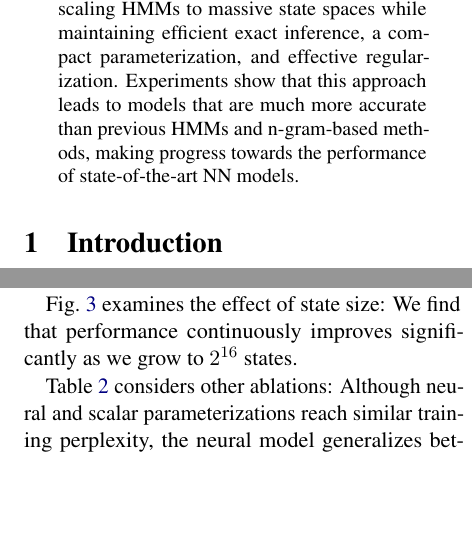
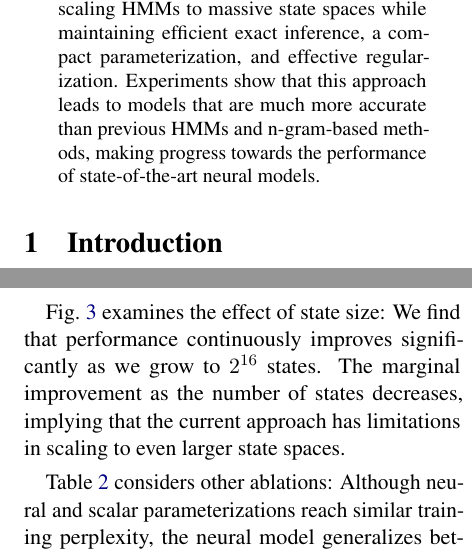
Before and after one commit to justinchiu/hmm-note, a LaTeX paper (short.tex): two parts of the columns of pages 1 and 5 of 9, joined at a grey line, cut so that both start at the same text, the shorter picture padded with empty space. Compiled offline with pdfLaTeX.

Commit message:
overleaf

```diff
--- a/short.tex
+++ b/short.tex
@@ -77,7 +77,7 @@ while maintaining efficient exact inference, a compact parameterization,
 and effective regularization.
 Experiments show that this approach leads to models that are much more accurate
 than previous HMMs and n-gram-based methods,
-making progress towards the performance of state-of-the-art NN models.
+making progress towards the performance of state-of-the-art neural models.
 \end{abstract}
 
 \section{Introduction}
@@ -462,6 +462,7 @@ with the VLNHMM outperforming the FF model but underperforming an LSTM.
 
 Fig.~\ref{tbl:states-ablation} examines the effect of state size:
 We find that performance continuously improves significantly as we grow to $2^{16}$ states.
+The marginal improvement as the number of states decreases, implying that the current approach has limitations in scaling to even larger state spaces.
 
 Table~\ref{tbl:dropout-param-ablation} considers other ablations:
 Although neural and scalar parameterizations reach similar training perplexity,
```
